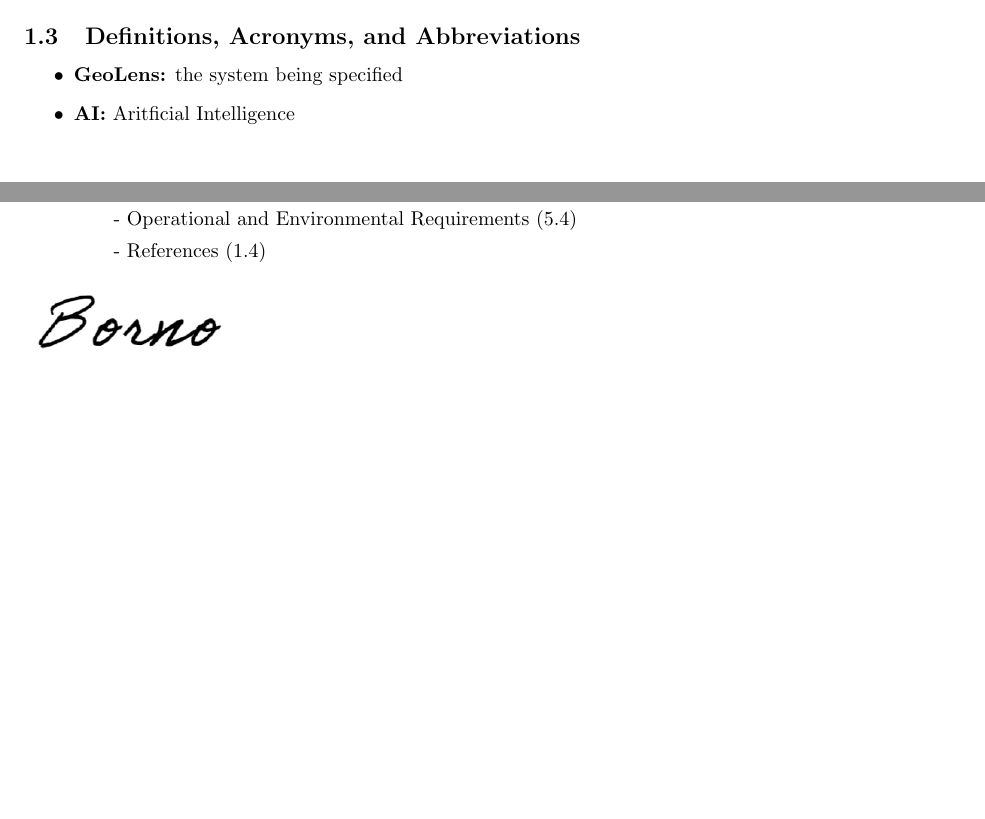
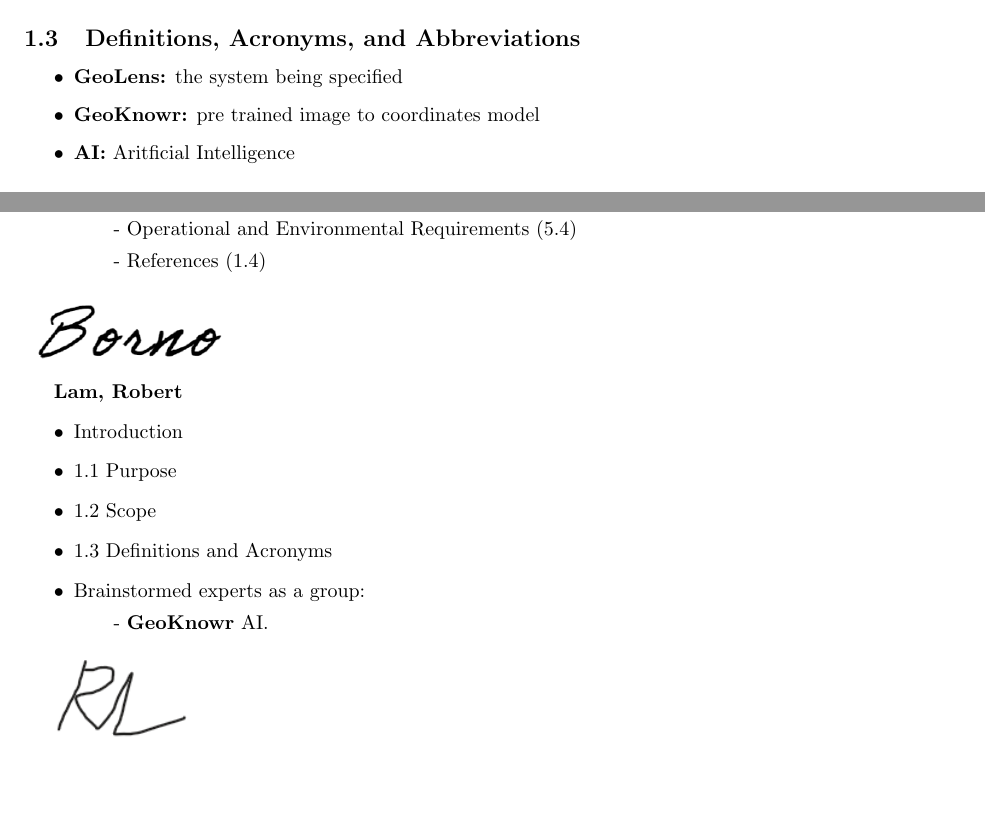
Before and after one commit to MankaranRooprai/3a04-group-3, a LaTeX document (SE3A04_D1_Template.tex): two parts of pages 3 and 23 of 23, joined at a grey line, cut so that both start at the same text, the shorter picture padded with empty space. Compiled offline with pdfLaTeX.

Commit message:
added signautre

```diff
--- a/SE3A04_D1_Template.tex
+++ b/SE3A04_D1_Template.tex
@@ -122,6 +122,7 @@ present in the image, the Landmark Recognition software should pin point it's lo
 % Begin SubSection
 \begin{itemize}
 	\item \textbf{GeoLens:} the system being specified
+    \item \textbf{GeoKnowr:} pre trained image to coordinates model
 	\item \textbf{AI:} Aritficial Intelligence
 \end{itemize}
 % End SubSection
@@ -1152,6 +1153,17 @@ Other assumptions that, if it fails to hold, could require a change to the requi
 \end{itemize}
 \includegraphics[scale=0.50]{bornosignature.png}
 
+\textbf{Lam, Robert}
+\begin{itemize}
+        \item Introduction
+        \item 1.1 Purpose
+        \item 1.2 Scope
+        \item 1.3 Definitions and Acronyms
+        \item Brainstormed experts as a group:
+		    \subitem - \textbf{GeoKnowr} AI.
+\end{itemize}
+\includegraphics[scale=1]{robertsignature.png}
+
 % End Section
 
 %\newpage
```
Also changed, not shown: SE3A04_D1_Template.pdf, SE3A04_D1_Template.tex (14 more changed lines).
